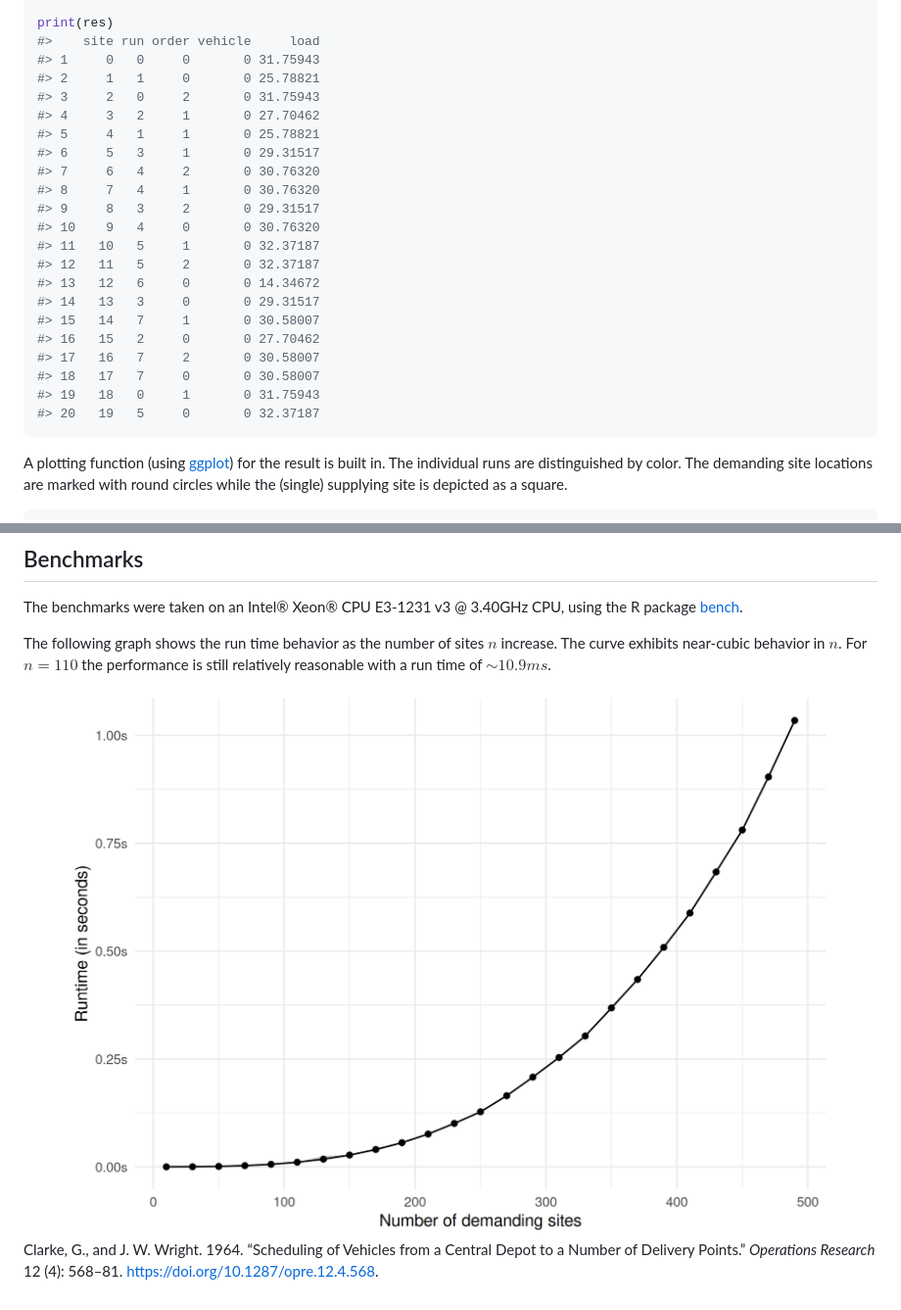
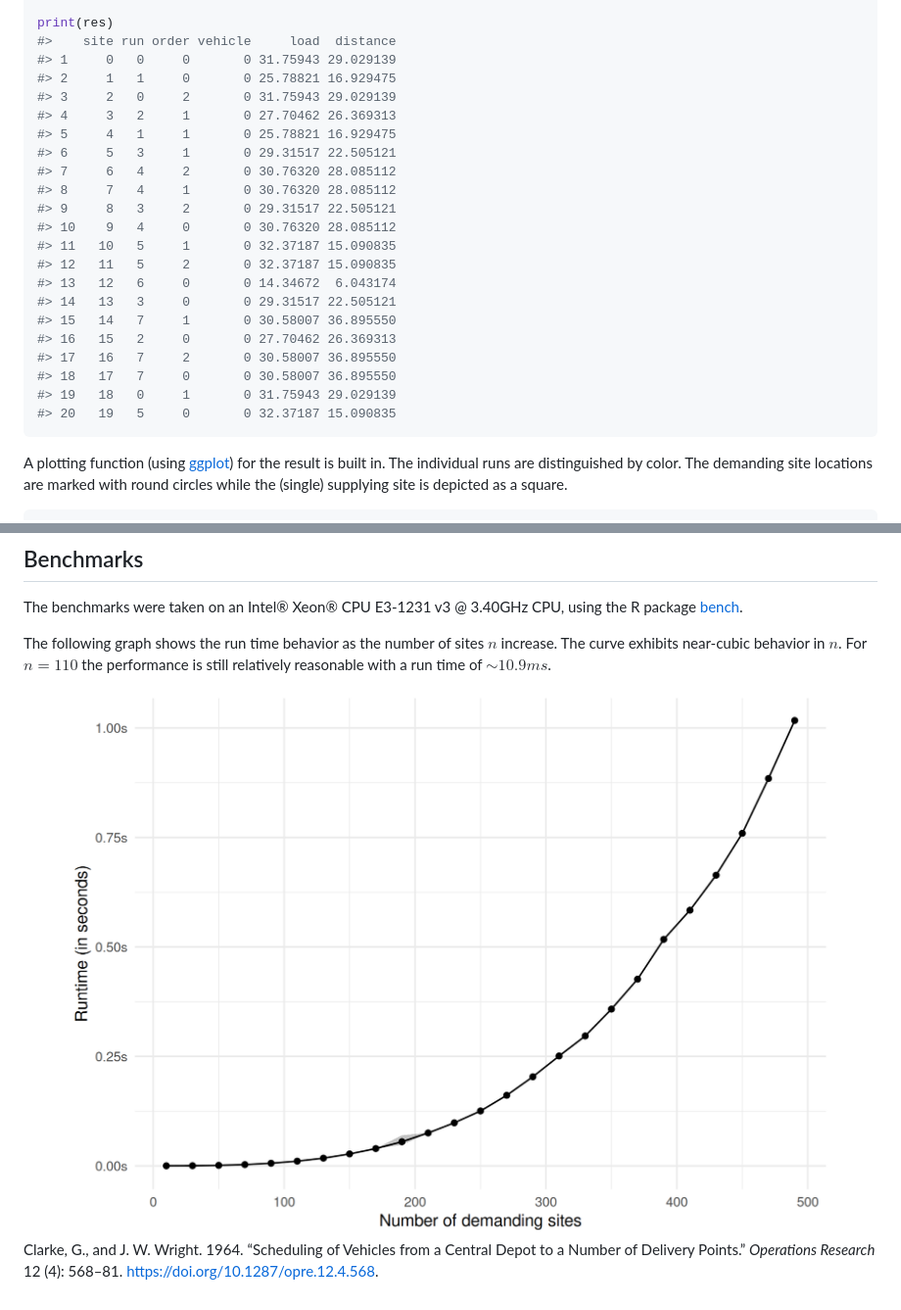
Before and after one commit to lschneiderbauer/heumilkr, a Markdown page: README.md, 2 parts joined by grey strips. Shown: that part at 98% size. Drawn GitHub-style; pictures changed too: man/figures/README-benchmark_runtime-1.png.

````diff
--- a/README.md
+++ b/README.md
@@ -56,27 +56,27 @@ res <-
   )
 
 print(res)
-#>    site run order vehicle     load
-#> 1     0   0     0       0 31.75943
-#> 2     1   1     0       0 25.78821
-#> 3     2   0     2       0 31.75943
-#> 4     3   2     1       0 27.70462
-#> 5     4   1     1       0 25.78821
-#> 6     5   3     1       0 29.31517
-#> 7     6   4     2       0 30.76320
-#> 8     7   4     1       0 30.76320
-#> 9     8   3     2       0 29.31517
-#> 10    9   4     0       0 30.76320
-#> 11   10   5     1       0 32.37187
-#> 12   11   5     2       0 32.37187
-#> 13   12   6     0       0 14.34672
-#> 14   13   3     0       0 29.31517
-#> 15   14   7     1       0 30.58007
-#> 16   15   2     0       0 27.70462
-#> 17   16   7     2       0 30.58007
-#> 18   17   7     0       0 30.58007
-#> 19   18   0     1       0 31.75943
-#> 20   19   5     0       0 32.37187
+#>    site run order vehicle     load  distance
+#> 1     0   0     0       0 31.75943 29.029139
+#> 2     1   1     0       0 25.78821 16.929475
+#> 3     2   0     2       0 31.75943 29.029139
+#> 4     3   2     1       0 27.70462 26.369313
+#> 5     4   1     1       0 25.78821 16.929475
+#> 6     5   3     1       0 29.31517 22.505121
+#> 7     6   4     2       0 30.76320 28.085112
+#> 8     7   4     1       0 30.76320 28.085112
+#> 9     8   3     2       0 29.31517 22.505121
+#> 10    9   4     0       0 30.76320 28.085112
+#> 11   10   5     1       0 32.37187 15.090835
+#> 12   11   5     2       0 32.37187 15.090835
+#> 13   12   6     0       0 14.34672  6.043174
+#> 14   13   3     0       0 29.31517 22.505121
+#> 15   14   7     1       0 30.58007 36.895550
+#> 16   15   2     0       0 27.70462 26.369313
+#> 17   16   7     2       0 30.58007 36.895550
+#> 18   17   7     0       0 30.58007 36.895550
+#> 19   18   0     1       0 31.75943 29.029139
+#> 20   19   5     0       0 32.37187 15.090835
 ```
 
 A plotting function (using [ggplot](https://ggplot2.tidyverse.org/)) for
````
